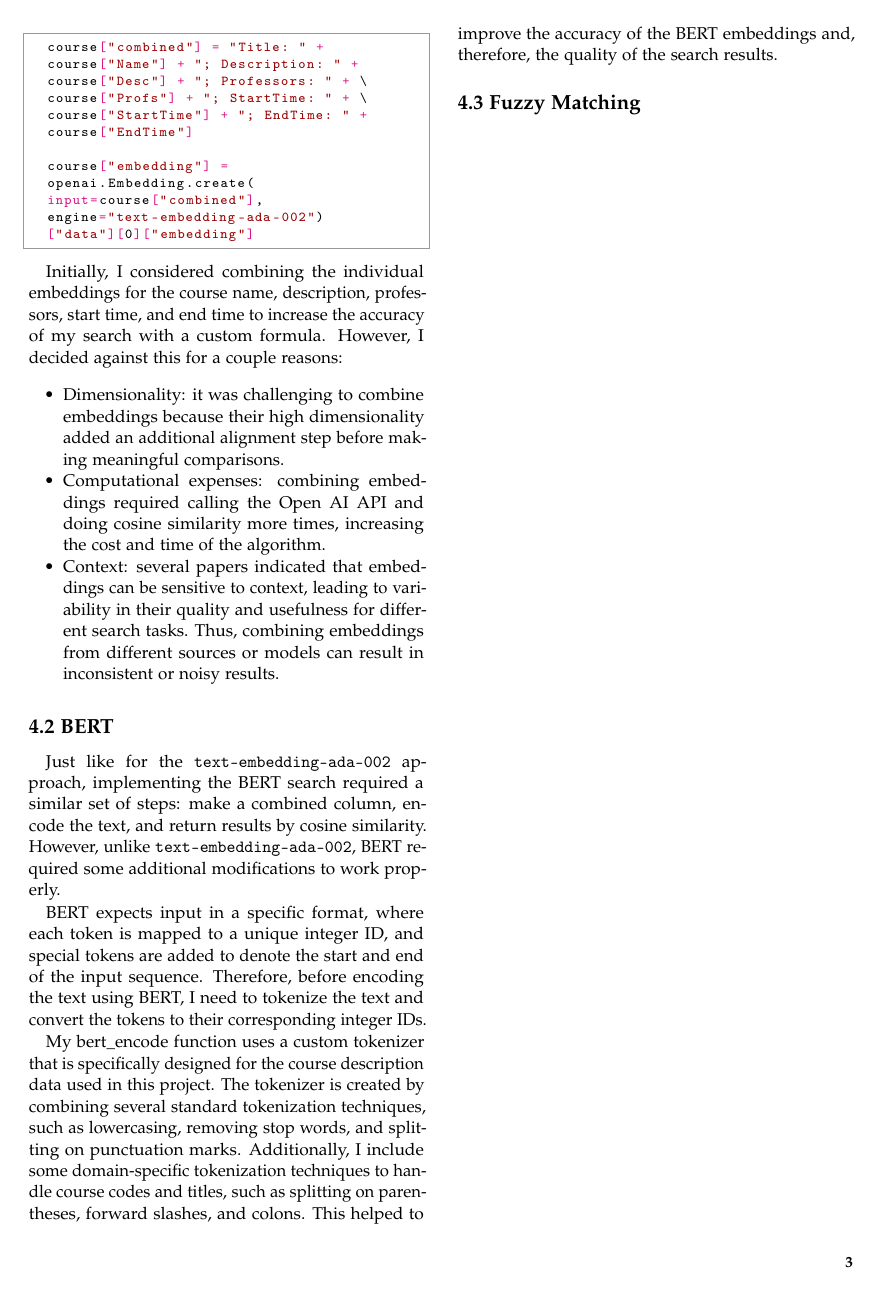
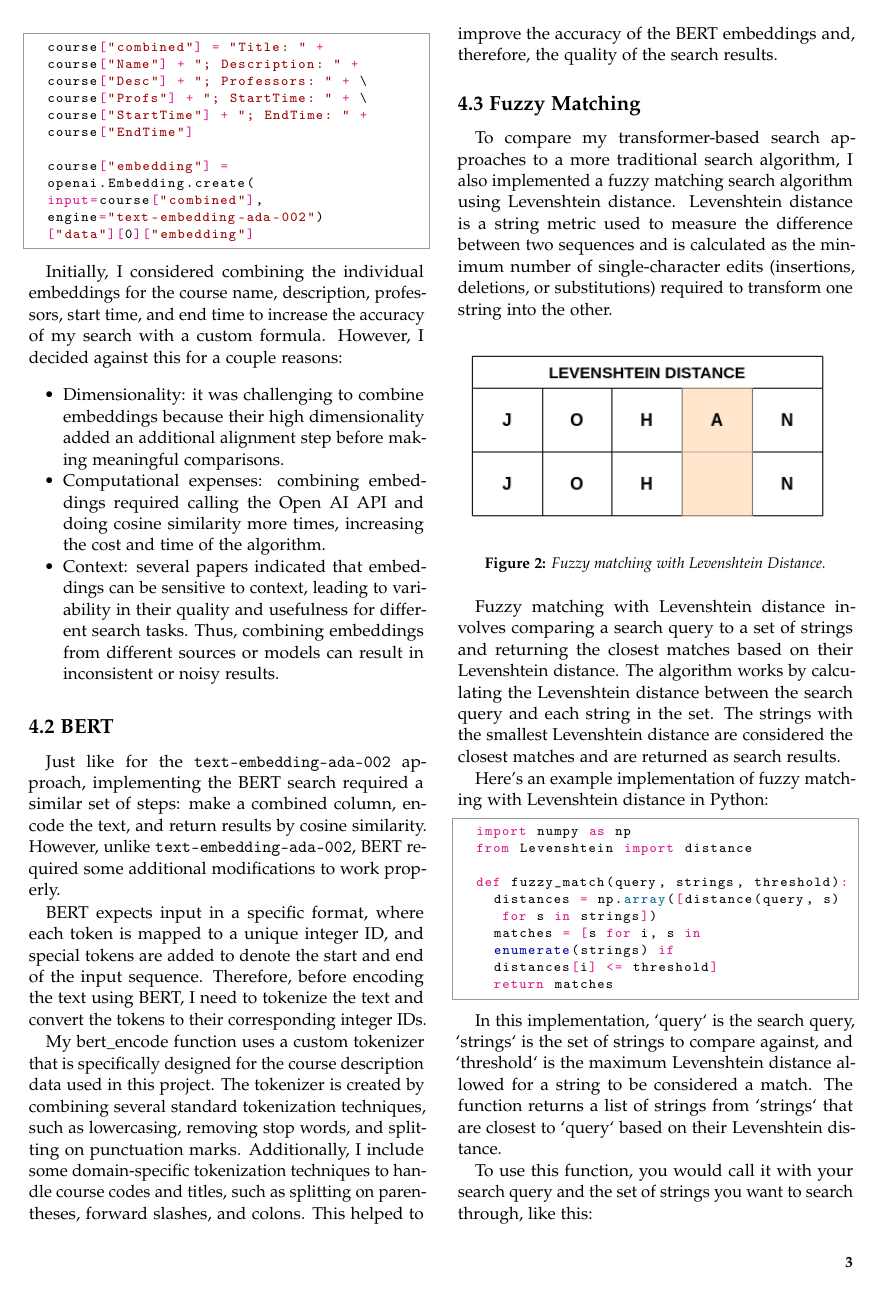
Before and after one commit to adarsh-hiremath/semantic_search, a LaTeX document (latex/template.tex): page 3 of 3 before the commit and page 3 of 4 after it. Compiled offline with pdfLaTeX.

Commit message:
more writing about fuzzy matching

```diff
--- a/latex/template.tex
+++ b/latex/template.tex
@@ -181,3 +181,35 @@ My bert\_encode function uses a custom tokenizer that is specifically designed f
 
 \subsection{4.3 Fuzzy Matching}
 
+To compare my transformer-based search approaches to a more traditional search algorithm, I also implemented a fuzzy matching search algorithm using Levenshtein distance. Levenshtein distance is a string metric used to measure the difference between two sequences and is calculated as the minimum number of single-character edits (insertions, deletions, or substitutions) required to transform one string into the other.
+
+\begin{figure}[h]
+    \includegraphics[width=8.1cm]{fuzzy.png}
+    \caption{Fuzzy matching with Levenshtein Distance.}
+    \label{fig:fuzzy}
+\end{figure}
+
+Fuzzy matching with Levenshtein distance involves comparing a search query to a set of strings and returning the closest matches based on their Levenshtein distance. The algorithm works by calculating the Levenshtein distance between the search query and each string in the set. The strings with the smallest Levenshtein distance are considered the closest matches and are returned as search results.
+
+Here's an example implementation of fuzzy matching with Levenshtein distance in Python:
+
+\begin{python}
+	import numpy as np
+	from Levenshtein import distance
+
+	def fuzzy_match(query, strings, threshold):
+		distances = np.array([distance(query, s)
+		 for s in strings])
+		matches = [s for i, s in
+		enumerate(strings) if
+		distances[i] <= threshold]
+		return matches
+\end{python}
+
+In this implementation, `query` is the search query, `strings` is the set of strings to compare against, and `threshold` is the maximum Levenshtein distance allowed for a string to be considered a match. The function returns a list of strings from `strings` that are closest to `query` based on their Levenshtein distance.
+
+To use this function, you would call it with your search query and the set of strings you want to search through, like this:
+
+\begin{python}
+	query = "Harvrd"
+	strings = ["Harvard", "Yale",
```
Also changed, not shown: latex/fuzzy.png (added), latex/template.pdf, latex/template.tex (14 more changed lines), 6 other files.
